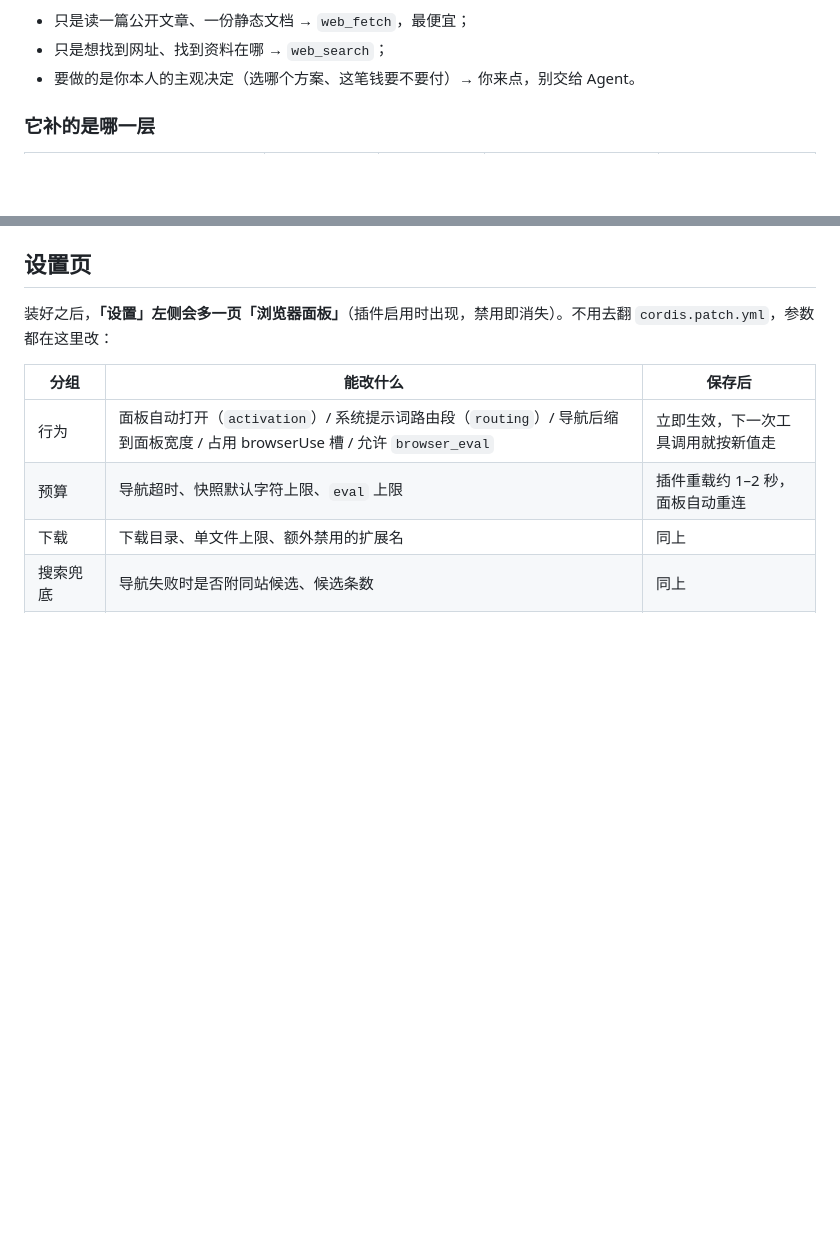
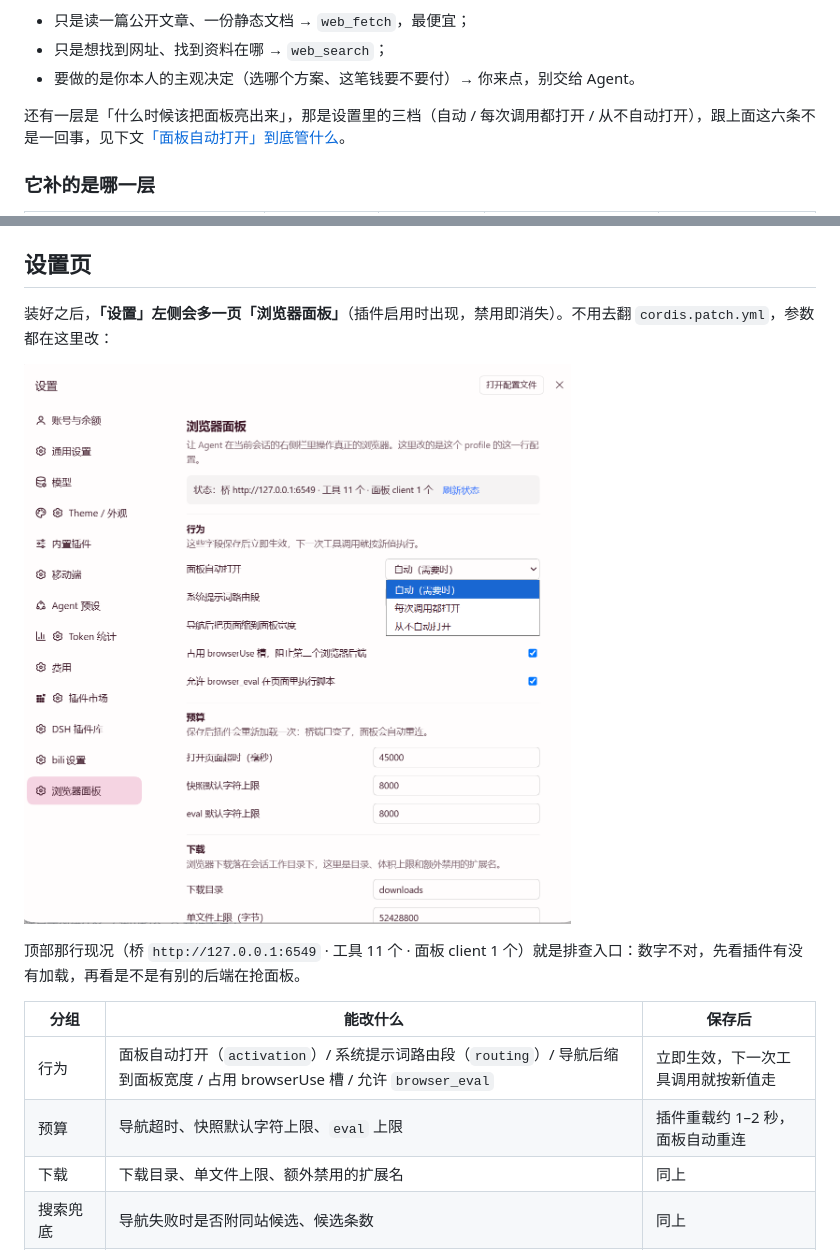
Before and after one commit to linhuanwen/dsh-plugin-agent-browser, a Markdown page: README.md, 2 parts joined by grey strips. Drawn GitHub-style; pictures changed too: docs/assets/settings-page.png (added); blank space fills up the shorter version.

Commit message:
README：放上真实的设置页截图，并把「自动打开」三档规则讲透
- 新增 docs/assets/settings-page.png（168,637 B，sha256 49b8220e…），放在「设置页」一节开头
- 「什么时候会用到它」加一条指向：六条触发条件讲的是"要不要用浏览器"，三档 activation 讲的是"要不要把面板亮出来"，并在末尾链到对应小节
- screenshots.json 收录这张图（市场详情页展示用），排第一

```diff
--- a/README.md
+++ b/README.md
@@ -47,6 +47,8 @@ DSH 桌面端本来就能开网页：你点开、你操作。这个插件补的
 - 只是读一篇公开文章、一份静态文档 → `web_fetch`，最便宜；
 - 只是想找到网址、找到资料在哪 → `web_search`；
 - 要做的是你本人的主观决定（选哪个方案、这笔钱要不要付）→ 你来点，别交给 Agent。
+
+还有一层是「什么时候该把面板亮出来」，那是设置里的三档（自动 / 每次调用都打开 / 从不自动打开），跟上面这六条不是一回事，见下文[「面板自动打开」到底管什么](#面板自动打开到底管什么)。
 
 ### 它补的是哪一层
 
@@ -179,6 +181,10 @@ client 半 · 侧栏 tab / 四态徽章 / 三张工具卡片 / <webview>
 
 装好之后，**「设置」左侧会多一页「浏览器面板」**（插件启用时出现，禁用即消失）。不用去翻 `cordis.patch.yml`，参数都在这里改：
 
+![设置 → 浏览器面板：顶部是桥的状态行，下面是行为、预算、下载、搜索兜底、会话白名单、本地文件服务六组字段](docs/assets/settings-page.png)
+
+顶部那行现况（桥 `http://127.0.0.1:6549` · 工具 11 个 · 面板 client 1 个）就是排查入口：数字不对，先看插件有没有加载，再看是不是有别的后端在抢面板。
+
 | 分组 | 能改什么 | 保存后 |
 |---|---|---|
 | 行为 | 面板自动打开（`activation`）/ 系统提示词路由段（`routing`）/ 导航后缩到面板宽度 / 占用 browserUse 槽 / 允许 `browser_eval` | 立即生效，下一次工具调用就按新值走 |
```
Also changed, not shown: 1 other file.
